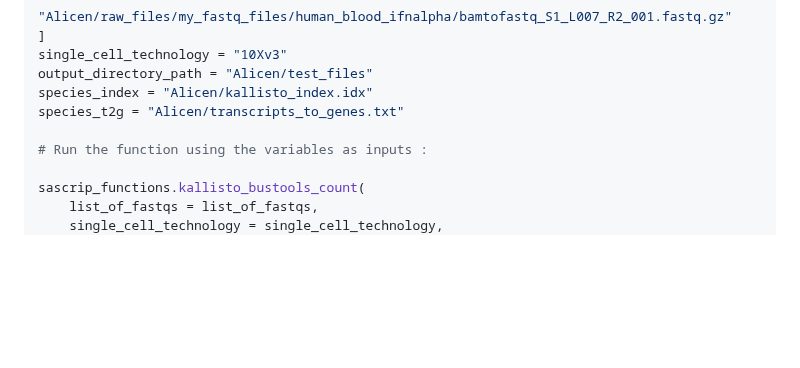
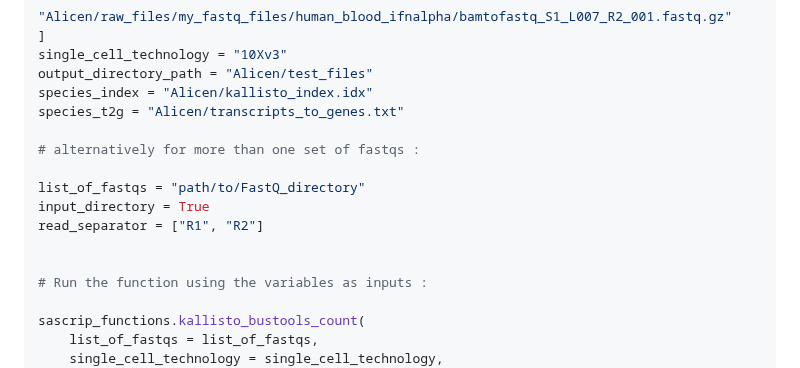
Before and after one commit to AlicenJoyHenning/honours_2023, a Markdown page: docs/SASCRiP_preprocessing_workflow.md, the part around the change. Rendered like a GitHub page; blank space fills up the shorter version.

Commit message:
Update SASCRiP_preprocessing_workflow.md
adding details on how to specify more than one set of fastq files as input (as will be needed in my project)

```diff
--- a/docs/SASCRiP_preprocessing_workflow.md
+++ b/docs/SASCRiP_preprocessing_workflow.md
@@ -132,6 +132,13 @@ output_directory_path = "Alicen/test_files"
 species_index = "Alicen/kallisto_index.idx"
 species_t2g = "Alicen/transcripts_to_genes.txt"
 
+# alternatively for more than one set of fastqs :
+
+list_of_fastqs = "path/to/FastQ_directory"
+input_directory = True
+read_separator = ["R1", "R2"]
+
+
 # Run the function using the variables as inputs :
 
 sascrip_functions.kallisto_bustools_count(
```
